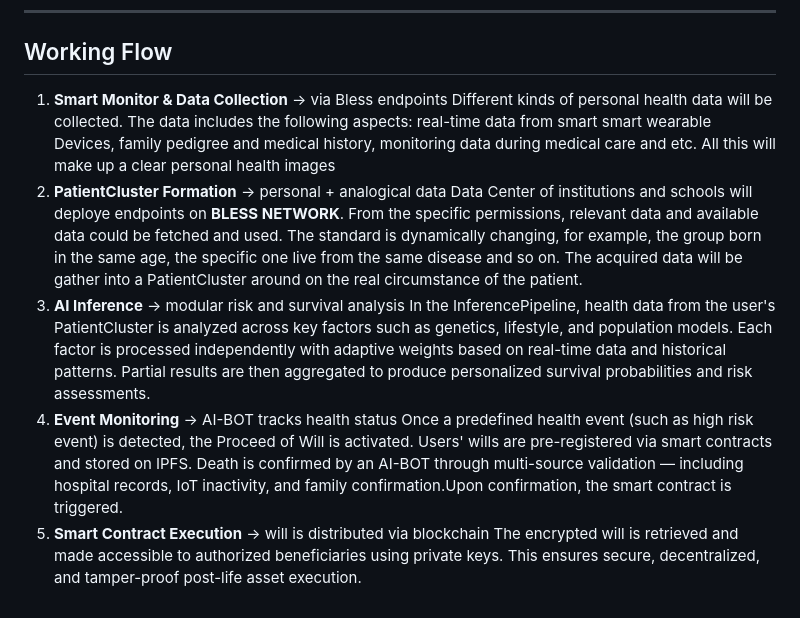
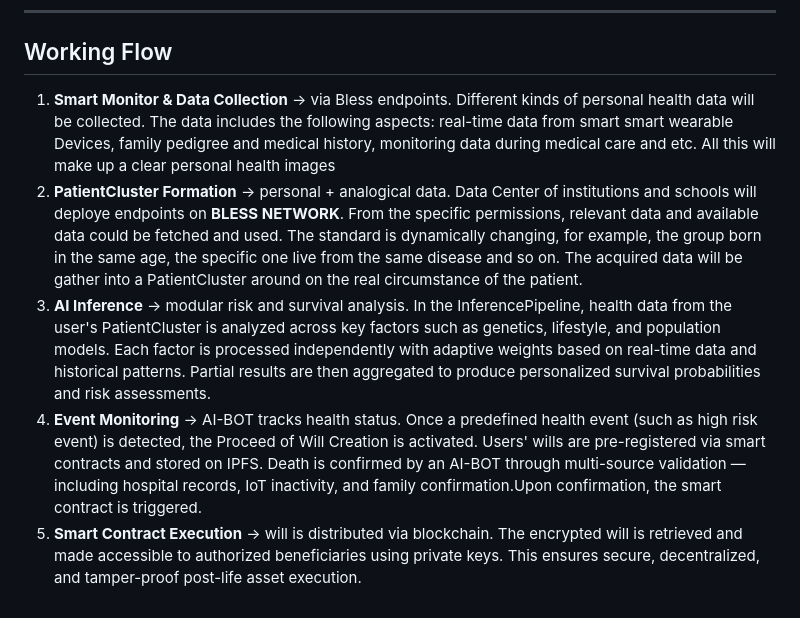
Before and after one commit to stoneBuild29/Exodus, a Markdown page: README.md, the part around the change. Drawn GitHub-style.

```diff
--- a/README.md
+++ b/README.md
@@ -63,13 +63,13 @@ This ensures that once a death is confirmed and will is released, all data is im
 
 ## Working Flow
 
-1. **Smart Monitor & Data Collection** → via Bless endpoints
+1. **Smart Monitor & Data Collection** → via Bless endpoints.
    Different kinds of personal health data will be collected. The data includes the following aspects: real-time data from smart smart wearable Devices, family pedigree and medical history, monitoring data during medical care and etc. All this will make up a clear personal health images
-2. **PatientCluster Formation** → personal + analogical data
+2. **PatientCluster Formation** → personal + analogical data.
    Data Center of institutions and schools will deploye endpoints on **BLESS NETWORK**. From the specific permissions, relevant data and available data could be fetched and used. The standard is dynamically changing, for example, the group born in the same age, the specific one live from the same disease and so on. The acquired data will be gather into a PatientCluster around on the real circumstance of the patient.
-3. **AI Inference** → modular risk and survival analysis
-    In the InferencePipeline, health data from the user's PatientCluster is analyzed across key factors such as genetics, lifestyle, and population models. Each factor is processed independently with adaptive weights based on real-time data and historical patterns. Partial results are then aggregated to produce personalized survival probabilities and risk assessments.
-4. **Event Monitoring** → AI-BOT tracks health status
-    Once a predefined health event (such as high risk event) is detected, the Proceed of Will is activated. Users' wills are pre-registered via smart contracts and stored on IPFS. Death is confirmed by an AI-BOT through multi-source validation — including hospital records, IoT inactivity, and family confirmation.Upon confirmation, the smart contract is triggered.
-5. **Smart Contract Execution** → will is distributed via blockchain
-     The encrypted will is retrieved and made accessible to authorized beneficiaries using private keys. This ensures secure, decentralized, and tamper-proof post-life asset execution.
+3. **AI Inference** → modular risk and survival analysis.
+   In the InferencePipeline, health data from the user's PatientCluster is analyzed across key factors such as genetics, lifestyle, and population models. Each factor is processed independently with adaptive weights based on real-time data and historical patterns. Partial results are then aggregated to produce personalized survival probabilities and risk assessments.
+4. **Event Monitoring** → AI-BOT tracks health status.
+   Once a predefined health event (such as high risk event) is detected, the Proceed of Will Creation is activated. Users' wills are pre-registered via smart contracts and stored on IPFS. Death is confirmed by an AI-BOT through multi-source validation — including hospital records, IoT inactivity, and family confirmation.Upon confirmation, the smart contract is triggered.
+5. **Smart Contract Execution** → will is distributed via blockchain.
+   The encrypted will is retrieved and made accessible to authorized beneficiaries using private keys. This ensures secure, decentralized, and tamper-proof post-life asset execution.
```
